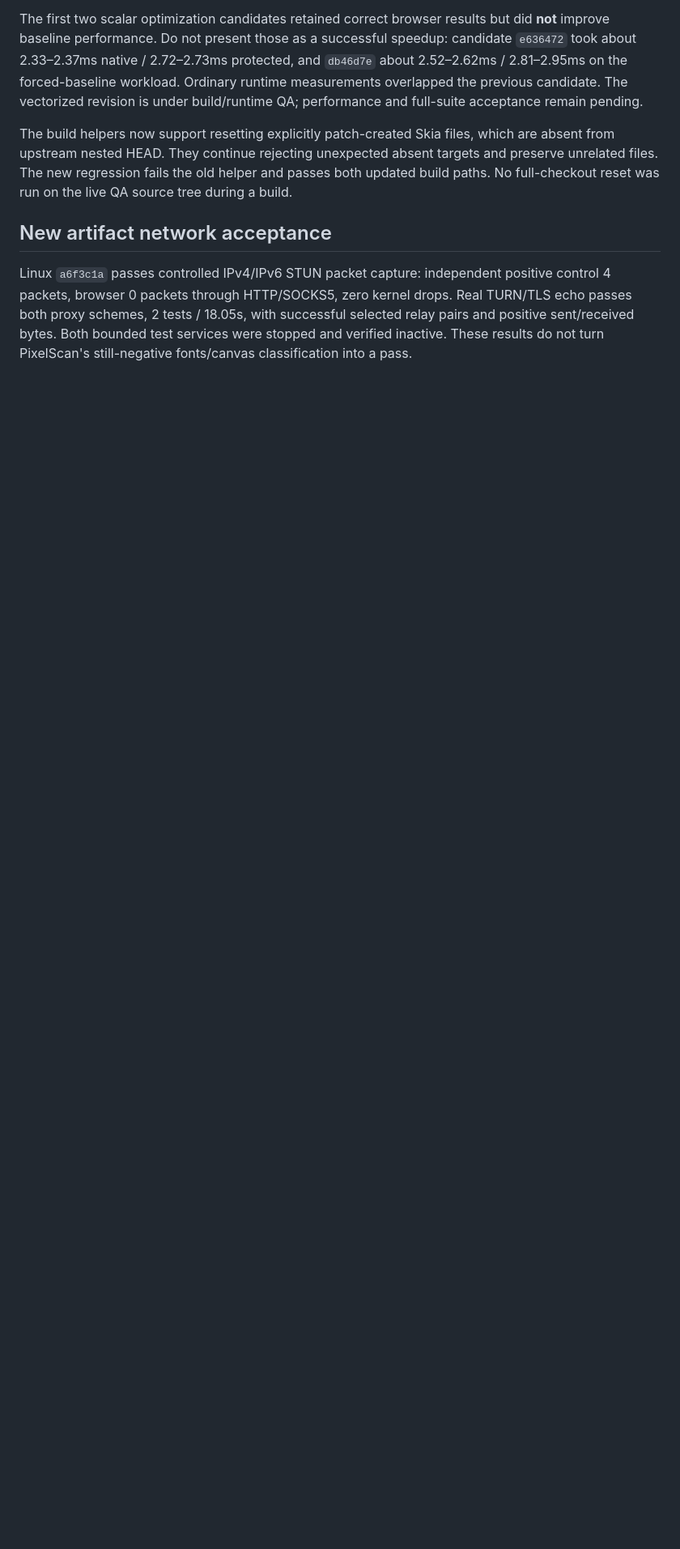
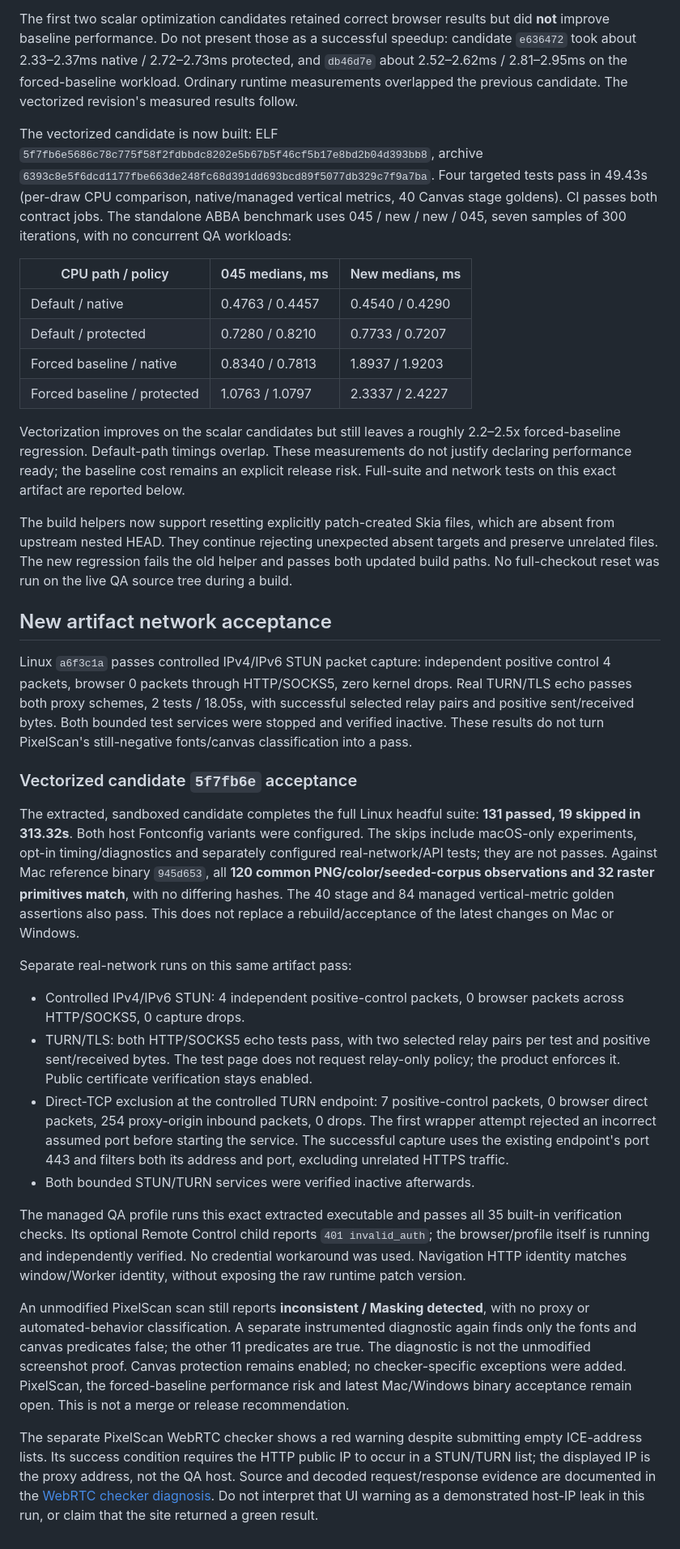
Before and after one commit to clawbrowser/clawbrowser, a Markdown page: docs/cross-platform-canvas-2026-09-15.md, the part around the change. Shown at 81% size. Drawn GitHub-style; blank space fills up the shorter version.

Commit message:
Record final Linux artifact checks and PixelScan empty-ICE diagnosis

```diff
--- a/docs/cross-platform-canvas-2026-09-15.md
+++ b/docs/cross-platform-canvas-2026-09-15.md
@@ -365,8 +365,28 @@ results but did **not** improve baseline performance. Do not present those
 as a successful speedup: candidate `e636472` took about 2.33–2.37ms native /
 2.72–2.73ms protected, and `db46d7e` about 2.52–2.62ms / 2.81–2.95ms on
 the forced-baseline workload. Ordinary runtime measurements overlapped the
-previous candidate. The vectorized revision is under build/runtime QA;
-performance and full-suite acceptance remain pending.
+previous candidate. The vectorized revision's measured results follow.
+
+The vectorized candidate is now built: ELF
+`5f7fb6e5686c78c775f58f2fdbbdc8202e5b67b5f46cf5b17e8bd2b04d393bb8`,
+archive `6393c8e5f6dcd1177fbe663de248fc68d391dd693bcd89f5077db329c7f9a7ba`.
+Four targeted tests pass in 49.43s (per-draw CPU comparison, native/managed
+vertical metrics, 40 Canvas stage goldens). CI passes both contract jobs.
+The standalone ABBA benchmark uses 045 / new / new / 045, seven samples of
+300 iterations, with no concurrent QA workloads:
+
+| CPU path / policy | 045 medians, ms | New medians, ms |
+| --- | --- | --- |
+| Default / native | 0.4763 / 0.4457 | 0.4540 / 0.4290 |
+| Default / protected | 0.7280 / 0.8210 | 0.7733 / 0.7207 |
+| Forced baseline / native | 0.8340 / 0.7813 | 1.8937 / 1.9203 |
+| Forced baseline / protected | 1.0763 / 1.0797 | 2.3337 / 2.4227 |
+
+Vectorization improves on the scalar candidates but still leaves a roughly
+2.2–2.5x forced-baseline regression. Default-path timings overlap. These
+measurements do not justify declaring performance ready; the baseline cost
+remains an explicit release risk. Full-suite and network tests on this exact
+artifact are reported below.
 
 The build helpers now support resetting explicitly patch-created Skia files,
 which are absent from upstream nested HEAD. They continue rejecting unexpected
@@ -382,3 +402,50 @@ drops. Real TURN/TLS echo passes both proxy schemes, 2 tests / 18.05s, with
 successful selected relay pairs and positive sent/received bytes. Both bounded
 test services were stopped and verified inactive. These results do not turn
 PixelScan's still-negative fonts/canvas classification into a pass.
+
+### Vectorized candidate `5f7fb6e` acceptance
+
+The extracted, sandboxed candidate completes the full Linux headful suite:
+**131 passed, 19 skipped in 313.32s**. Both host Fontconfig variants were
+configured. The skips include macOS-only experiments, opt-in timing/diagnostics
+and separately configured real-network/API tests; they are not passes.
+Against Mac reference binary `945d653`, all **120 common PNG/color/seeded-corpus
+observations and 32 raster primitives match**, with no differing hashes.
+The 40 stage and 84 managed vertical-metric golden assertions also pass.
+This does not replace a rebuild/acceptance of the latest changes on Mac or Windows.
+
+Separate real-network runs on this same artifact pass:
+
+- Controlled IPv4/IPv6 STUN: 4 independent positive-control packets, 0 browser
+  packets across HTTP/SOCKS5, 0 capture drops.
+- TURN/TLS: both HTTP/SOCKS5 echo tests pass, with two selected relay pairs per
+  test and positive sent/received bytes. The test page does not request relay-only
+  policy; the product enforces it. Public certificate verification stays enabled.
+- Direct-TCP exclusion at the controlled TURN endpoint: 7 positive-control
+  packets, 0 browser direct packets, 254 proxy-origin inbound packets, 0 drops.
+  The first wrapper attempt rejected an incorrect assumed port before starting
+  the service. The successful capture uses the existing endpoint's port 443 and
+  filters both its address and port, excluding unrelated HTTPS traffic.
+- Both bounded STUN/TURN services were verified inactive afterwards.
+
+The managed QA profile runs this exact extracted executable and passes all
+35 built-in verification checks. Its optional Remote Control child reports
+`401 invalid_auth`; the browser/profile itself is running and independently
+verified. No credential workaround was used. Navigation HTTP identity matches
+window/Worker identity, without exposing the raw runtime patch version.
+
+An unmodified PixelScan scan still reports **inconsistent / Masking detected**,
+with no proxy or automated-behavior classification. A separate instrumented
+diagnostic again finds only the fonts and canvas predicates false; the other
+11 predicates are true. The diagnostic is not the unmodified screenshot proof.
+Canvas protection remains enabled; no checker-specific exceptions were added.
+PixelScan, the forced-baseline performance risk and latest Mac/Windows binary
+acceptance remain open. This is not a merge or release recommendation.
+
+The separate PixelScan WebRTC checker shows a red warning despite submitting
+empty ICE-address lists. Its success condition requires the HTTP public IP
+to occur in a STUN/TURN list; the displayed IP is the proxy address, not the
+QA host. Source and decoded request/response evidence are documented in the
+[WebRTC checker diagnosis](pixelscan-webrtc-empty-candidates-2026-09-15.md).
+Do not interpret that UI warning as a demonstrated host-IP leak in this run,
+or claim that the site returned a green result.
```
Also changed, not shown: docs/pixelscan-webrtc-empty-candidates-2026-09-15.md (added, +49 -0 lines).
